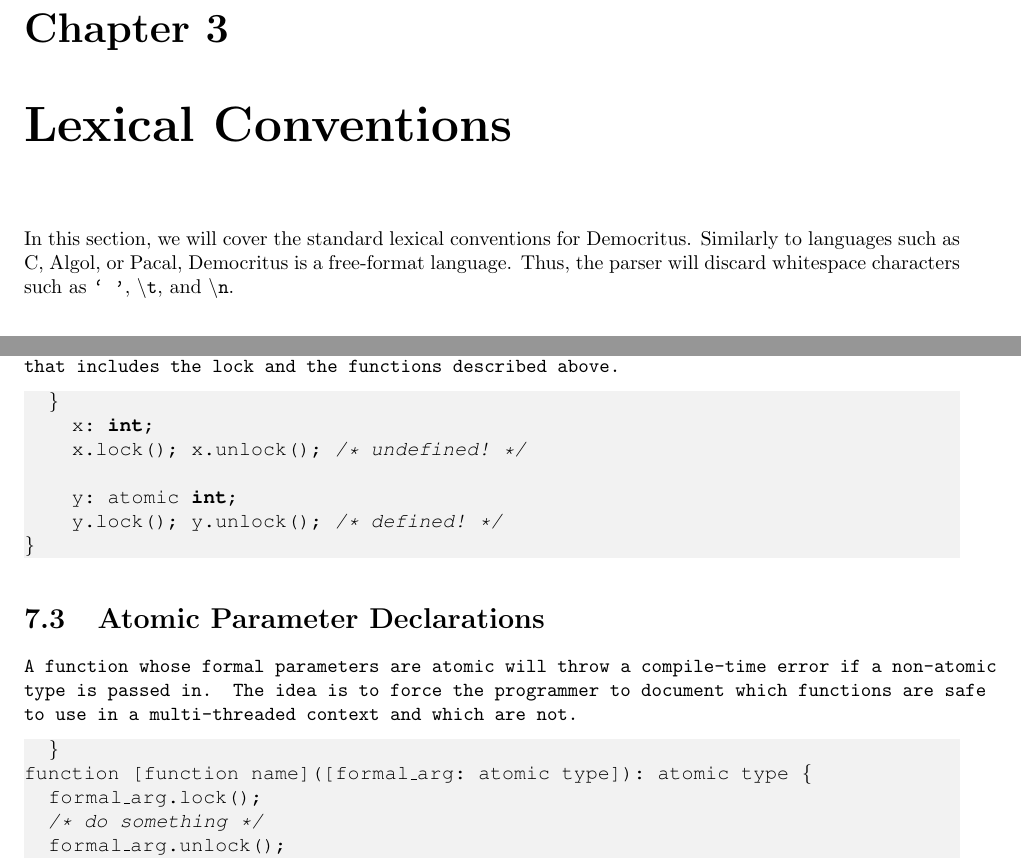
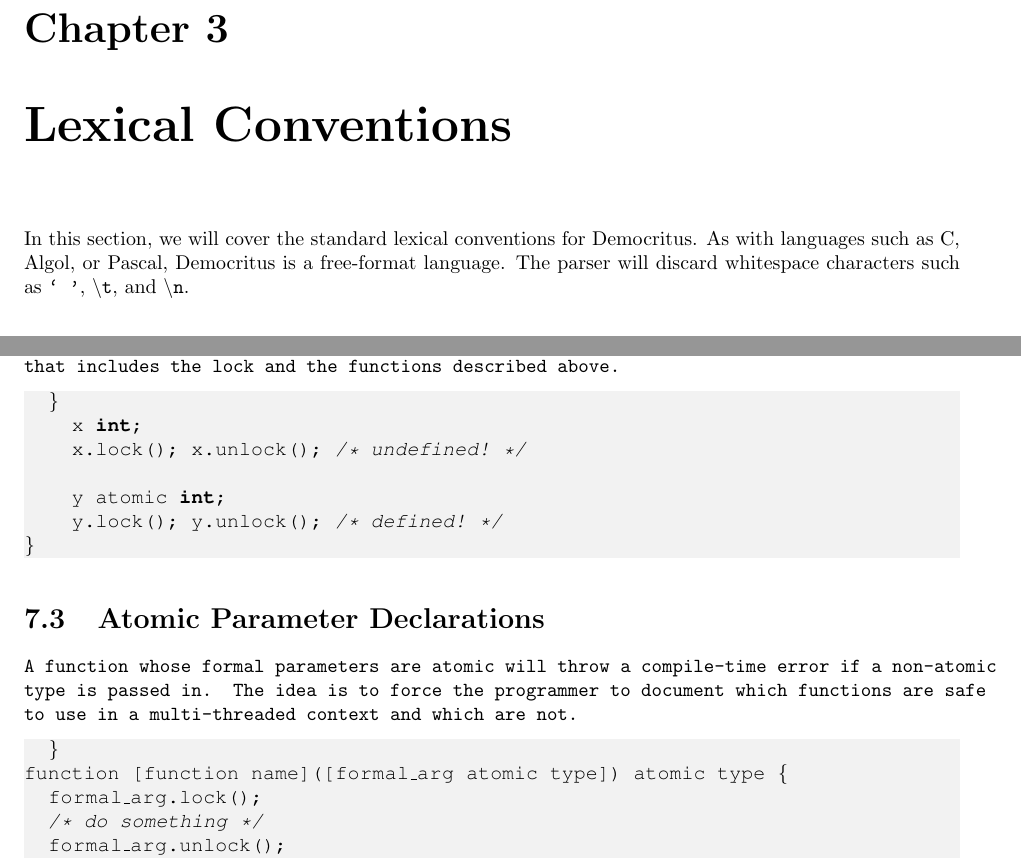
Before and after one commit to DemocritusLang/ReferenceManual, a LaTeX thesis (master.tex, which reads tex/concurrency.tex, tex/lexical_conventions.tex): two parts of pages 6 and 16 of 17, joined at a grey line, cut so that both start at the same text. Compiled offline with pdfLaTeX.

Commit message:
Switched entirely to Golang-style syntax (no colons in decls). closes #3

```diff
--- a/tex/concurrency.tex
+++ b/tex/concurrency.tex
@@ -11,10 +11,10 @@
 
 		\begin{lstlisting}
 	}
-		x: int;
+		x int;
 		x.lock(); x.unlock();	/* undefined! */
 
-		y: atomic int;
+		y atomic int;
 		y.lock(); y.unlock();	/* defined! */
 }
 		\end{lstlisting}
@@ -24,7 +24,7 @@
 
 		\begin{lstlisting}
 	}
-function [function name]([formal_arg: atomic type]): atomic type {
+function [function name]([formal_arg atomic type]) atomic type {
 	formal_arg.lock();
 	/* do something */
 	formal_arg.unlock();
--- a/tex/lexical_conventions.tex
+++ b/tex/lexical_conventions.tex
@@ -1,5 +1,5 @@
 \chapter{Lexical Conventions}
-	In this section, we will cover the standard lexical conventions for Democritus. Similarly to languages such as C, Algol, or Pacal, Democritus is a free-format language. Thus, the parser will discard whitespace characters such as \texttt{` '}, \texttt{\textbackslash t}, and \texttt{\textbackslash n}.
+	In this section, we will cover the standard lexical conventions for Democritus. As with languages such as C, Algol, or Pascal, Democritus is a free-format language. The parser will discard whitespace characters such as \texttt{` '}, \texttt{\textbackslash t}, and \texttt{\textbackslash n}.
 
 	\section{Identifiers}
 		Identifiers for Democritus will be defined in the same way as they are in most other languages; any sequence of letters and numbers without whitespaces and is not a keyword will be parsed as an identifier. Note that, as in other languages, identifiers cannot begin with a number. Somewhat different, however, is the order of variable declarations; in Democritus, declarations are made following the \textit{varname vartype} structure.
```
Also changed, not shown: tex/functions.tex (+5 -5 lines), tex/concurrency.tex (2 more changed lines).
